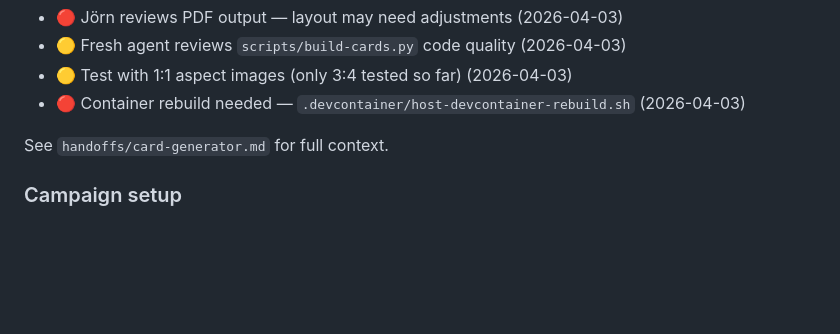
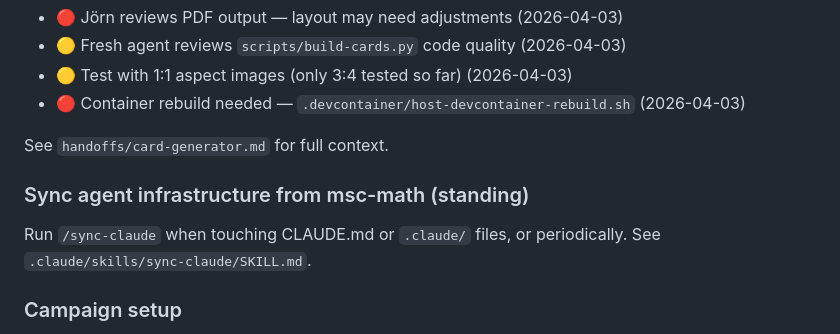
Before and after one commit to JoernStoehler/dnd-claude-code, a Markdown page: TASKS.md, the part around the change. Rendered like a GitHub page; blank space fills up the shorter version.

Commit message:
Add /sync-claude skill: sync agent infrastructure from msc-math

```diff
--- a/TASKS.md
+++ b/TASKS.md
@@ -48,6 +48,10 @@ Standalone session to learn SotS rules. Materials in `sessions/2026-04-21-onesho
 
 See `handoffs/card-generator.md` for full context.
 
+### Sync agent infrastructure from msc-math (standing)
+
+Run `/sync-claude` when touching CLAUDE.md or `.claude/` files, or periodically. See `.claude/skills/sync-claude/SKILL.md`.
+
 ### Campaign setup
 
 - :yellow_circle: Update repo to reflect new campaign direction (S&S in Eversink, base SotS rules) (2026-04-02)
```
Also changed, not shown: 1 other file.
